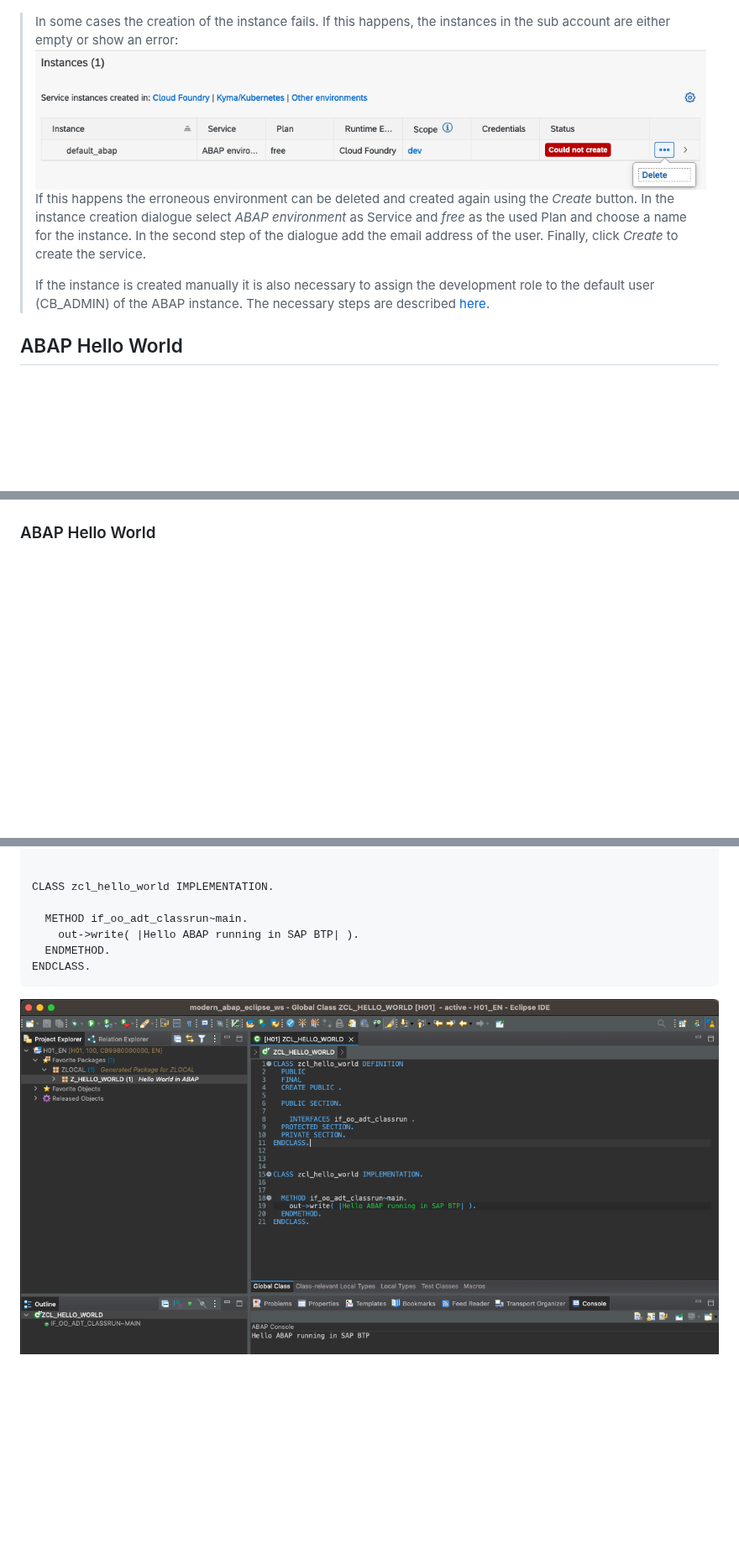
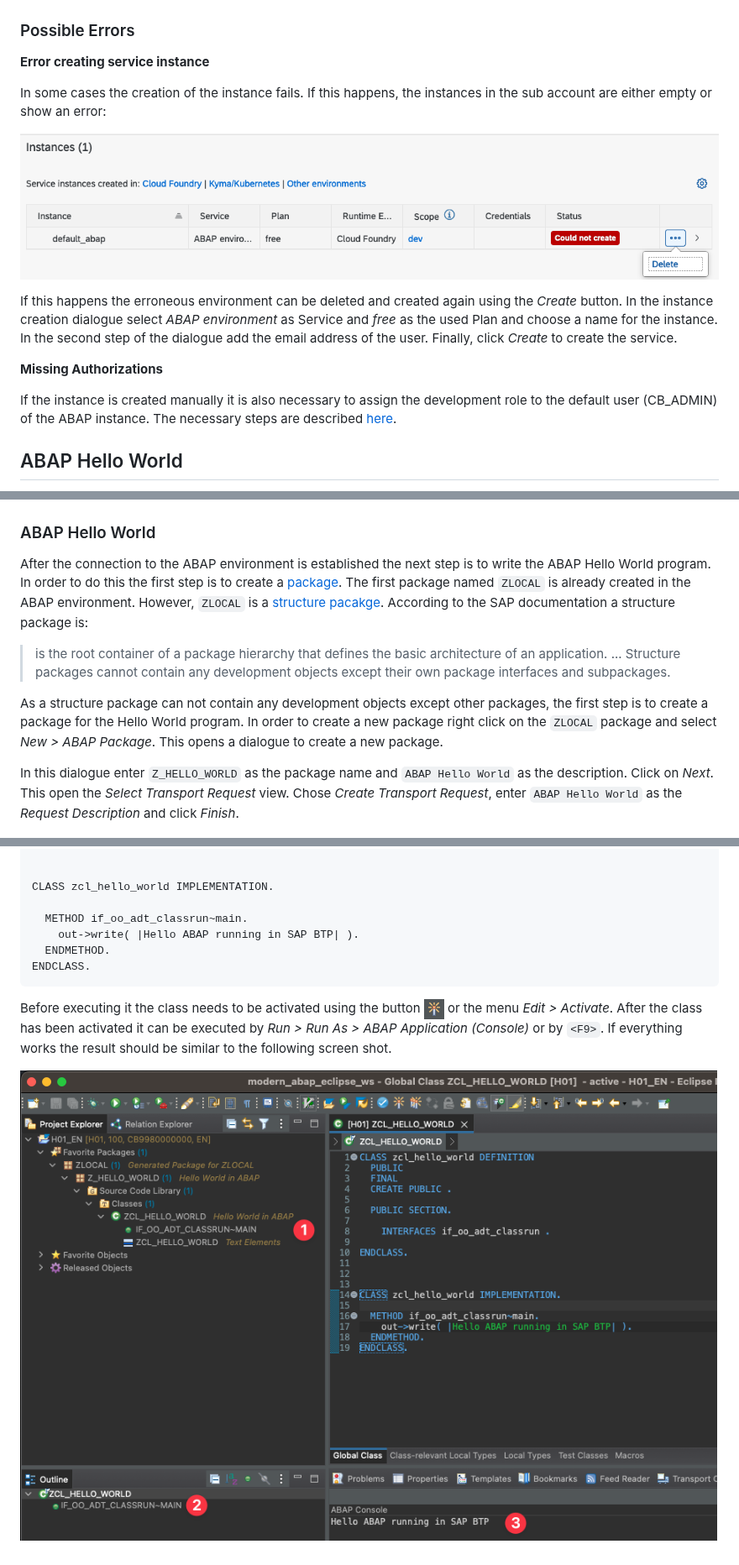
Before and after one commit to ceedee666/modern-abap-curriculum, a Markdown page: docs/hello_world.md, 3 parts joined by grey strips. Shown at 84% size. Rendered like a GitHub page; pictures changed too: docs/imgs/hello_world/hello_world_final.png; blank space fills up the shorter version.

Commit message:
continued to work on hello world lecture

````diff
--- a/docs/hello_world.md
+++ b/docs/hello_world.md
@@ -89,18 +91,25 @@ depending on the parameters used in the booster.
 
 ![Subaccount created by Booster](./imgs/hello_world/booster_result.png)
 
-> In some cases the creation of the instance fails. If this happens, the instances
-> in the sub account
-> are either empty or show an error:
-> ![Erroneous instance](./imgs/hello_world/instance_error.png)
-> If this happens the erroneous environment can be deleted and created again using the _Create_ button.
-> In the instance creation dialogue select _ABAP environment_ as Service and _free_ as the used Plan and
-> choose a name for the instance. In the second step of the dialogue add the email address of the user.
-> Finally, click _Create_ to create the service.
->
-> If the instance is created manually it is also necessary to assign the development role to the
-> default user (CB_ADMIN) of the ABAP instance. The necessary steps are described
-> [here](https://help.sap.com/docs/BTP/65de2977205c403bbc107264b8eccf4b/13b2cfb49c8046d8a031e137b6142127.html).
+### Possible Errors
+
+**Error creating service instance**
+
+In some cases the creation of the instance fails. If this happens, the instances
+in the sub account are either empty or show an error:
+
+![Erroneous instance](./imgs/hello_world/instance_error.png)
+
+If this happens the erroneous environment can be deleted and created again using the _Create_ button.
+In the instance creation dialogue select _ABAP environment_ as Service and _free_ as the used Plan and
+choose a name for the instance. In the second step of the dialogue add the email address of the user.
+Finally, click _Create_ to create the service.
+
+**Missing Authorizations**
+
+If the instance is created manually it is also necessary to assign the development role to the
+default user (CB_ADMIN) of the ABAP instance. The necessary steps are described
+[here](https://help.sap.com/docs/BTP/65de2977205c403bbc107264b8eccf4b/13b2cfb49c8046d8a031e137b6142127.html).
 
 ## ABAP Hello World
 
@@ -129,4 +138,22 @@ ABAP perspective should look similar to the following screenshot.
 
 ### ABAP Hello World
 
+After the connection to the ABAP environment is established the next step is to write the ABAP Hello World program.
+In order to do this the first step is to create a [package](https://help.sap.com/docs/SAP_S4HANA_CLOUD/25cf71e63940453397a32dc2b7676947/4ec14bab6e391014adc9fffe4e204223.html?locale=en-US&q=abap%20package).
+The first package named `ZLOCAL` is already created in the ABAP environment. However, `ZLOCAL` is a [structure pacakge](https://help.sap.com/docs/SAP_S4HANA_CLOUD/25cf71e63940453397a32dc2b7676947/4ec14bab6e391014adc9fffe4e204223.html?locale=en-US&q=abap%20package#types).
+According to the SAP documentation a structure package is:
+
+> is the root container of a package hierarchy that defines the basic architecture of an application.
+> ...
+> Structure packages cannot contain any development objects except their own package interfaces and subpackages.
+
+As a structure package can not contain any development objects except other packages, the first step
+is to create a package for the Hello World program. In order to create a new package right click on
+the `ZLOCAL` package and select _New > ABAP Package_. This opens a dialogue to create
+a new package.
+
+In this dialogue enter `Z_HELLO_WORLD` as the package name and `ABAP Hello World` as the description. Click on _Next_.
+This open the _Select Transport Request_ view. Chose _Create Transport Request_, enter `ABAP Hello World` as the
+_Request Description_ and click _Finish_.
+
 ![Create Package](./imgs/hello_world/new_package.png)
@@ -154,4 +203,8 @@ CLASS zcl_hello_world IMPLEMENTATION.
 ENDCLASS.
 ```
 
+Before executing it the class needs to be activated using the button ![Activate Icon](./imgs/hello_world/activate_icon.png) or the menu _Edit > Activate_. After the class has been
+activated it can be executed by _Run > Run As > ABAP Application (Console)_ or by `<F9>`. If everything works the result should be similar to the following
+screen shot.
+
 ![Execute ABAP Hello World](./imgs/hello_world/hello_world_final.png)
````
Also changed, not shown: other parts of docs/hello_world.md (+24 -0 lines).
